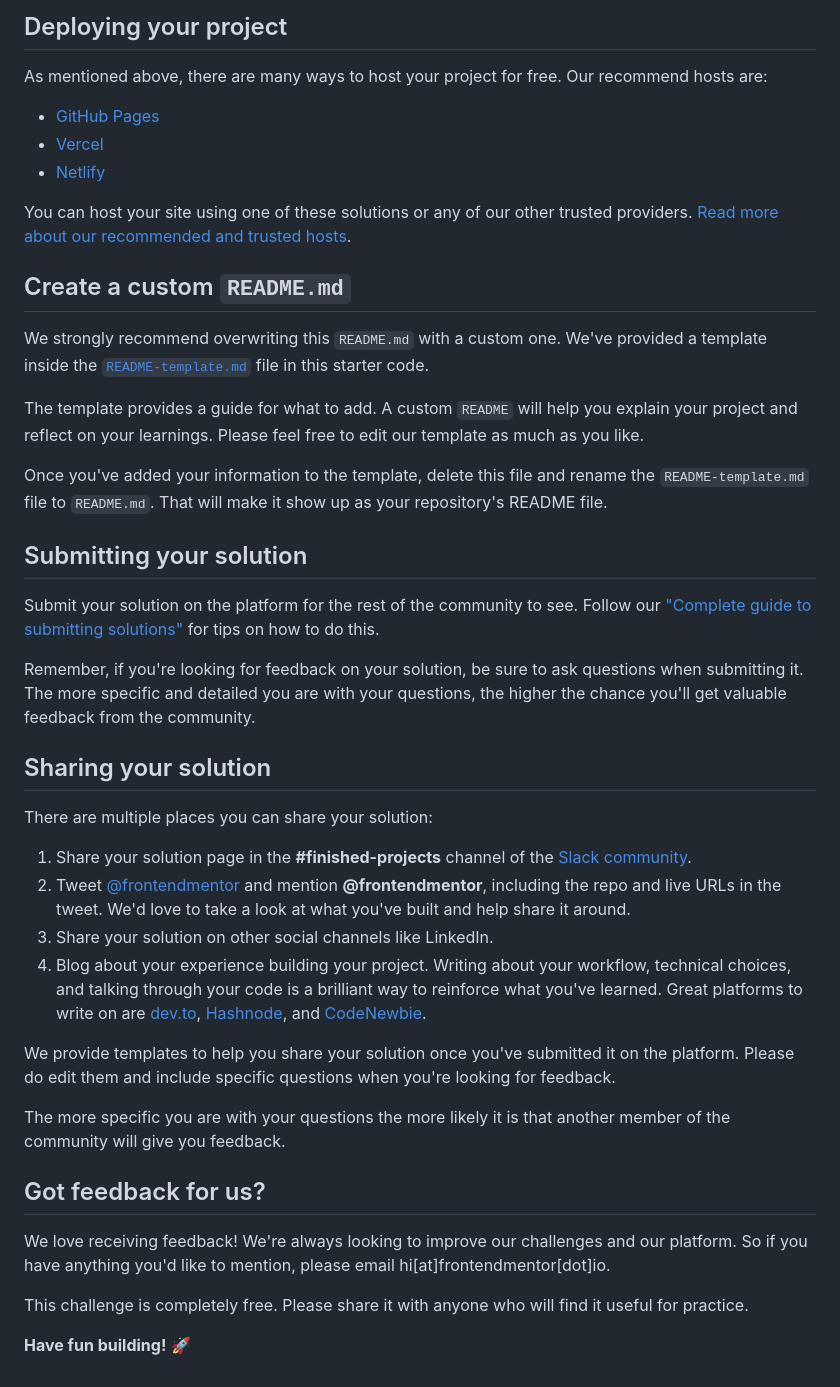
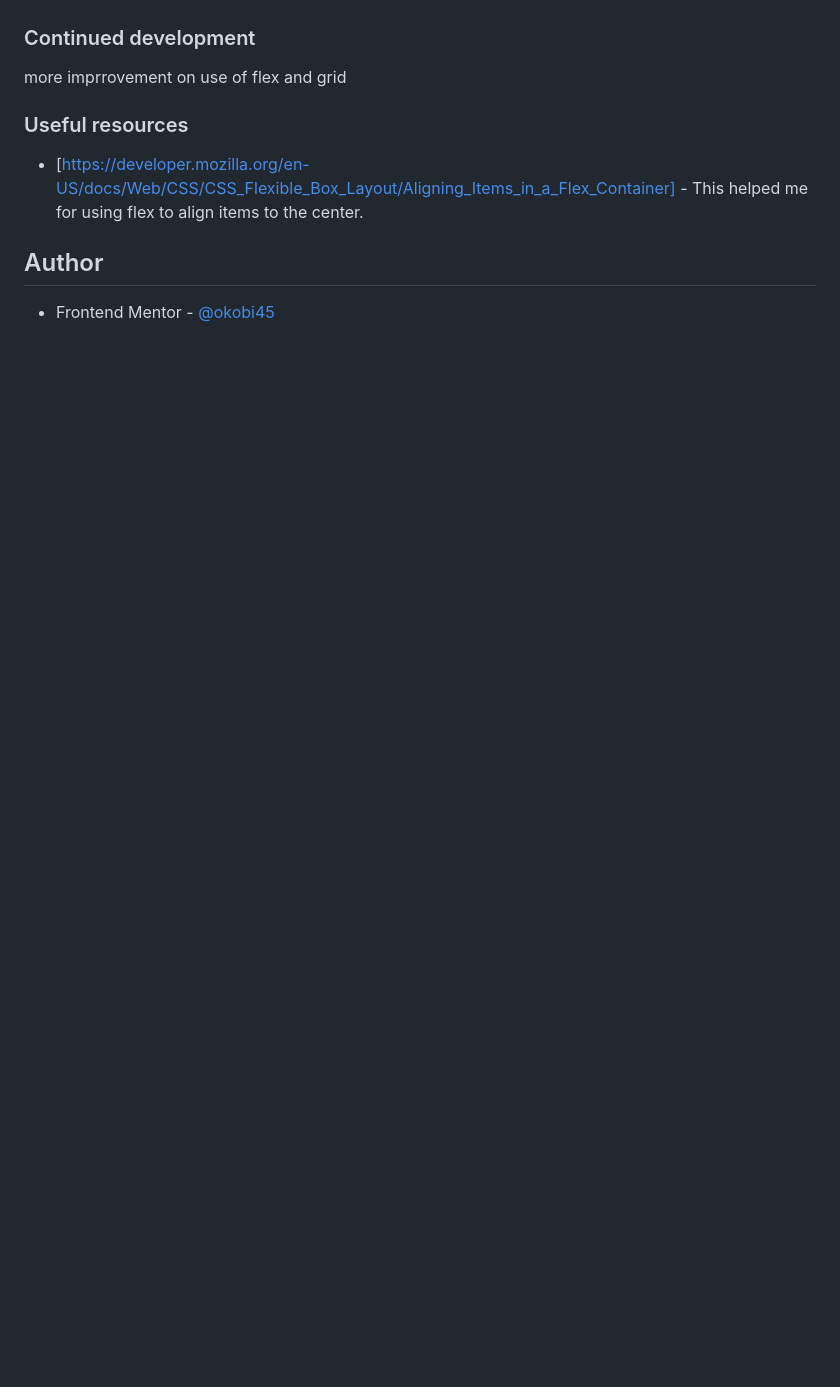
Before and after one commit to okobi45/qr-code-component, a Markdown page: README.md, the part around the change printed below. Drawn GitHub-style; blank space fills up the shorter version.

```diff
--- a/README.md
+++ b/README.md
@@ -43,45 +44,15 @@ Feel free to use any workflow that you feel comfortable with. Below is a suggest
 
-## Deploying your project
 
-As mentioned above, there are many ways to host your project for free. Our recommend hosts are:
+### Continued development
 
-- [GitHub Pages](https://pages.github.com/)
-- [Vercel](https://vercel.com/)
-- [Netlify](https://www.netlify.com/)
+more imprrovement on use of flex and grid
 
-You can host your site using one of these solutions or any of our other trusted providers. [Read more about our recommended and trusted hosts](https://medium.com/frontend-mentor/frontend-mentor-trusted-hosting-providers-bf000dfebe).
 
-## Create a custom `README.md`
+### Useful resources
 
-We strongly recommend overwriting this `README.md` with a custom one. We've provided a template inside the [`README-template.md`](./README-template.md) file in this starter code.
+- [https://developer.mozilla.org/en-US/docs/Web/CSS/CSS_Flexible_Box_Layout/Aligning_Items_in_a_Flex_Container] - This helped me for using flex to align items to the center.
 
-The template provides a guide for what to add. A custom `README` will help you explain your project and reflect on your learnings. Please feel free to edit our template as much as you like.
 
-Once you've added your information to the template, delete this file and rename the `README-template.md` file to `README.md`. That will make it show up as your repository's README file.
+## Author
 
-## Submitting your solution
-
-Submit your solution on the platform for the rest of the community to see. Follow our ["Complete guide to submitting solutions"](https://medium.com/frontend-mentor/a-complete-guide-to-submitting-solutions-on-frontend-mentor-ac6384162248) for tips on how to do this.
-
-Remember, if you're looking for feedback on your solution, be sure to ask questions when submitting it. The more specific and detailed you are with your questions, the higher the chance you'll get valuable feedback from the community.
-
-## Sharing your solution
-
-There are multiple places you can share your solution:
-
-1. Share your solution page in the **#finished-projects** channel of the [Slack community](https://www.frontendmentor.io/slack).
-2. Tweet [@frontendmentor](https://twitter.com/frontendmentor) and mention **@frontendmentor**, including the repo and live URLs in the tweet. We'd love to take a look at what you've built and help share it around.
-3. Share your solution on other social channels like LinkedIn.
-4. Blog about your experience building your project. Writing about your workflow, technical choices, and talking through your code is a brilliant way to reinforce what you've learned. Great platforms to write on are [dev.to](https://dev.to/), [Hashnode](https://hashnode.com/), and [CodeNewbie](https://community.codenewbie.org/).
-
-We provide templates to help you share your solution once you've submitted it on the platform. Please do edit them and include specific questions when you're looking for feedback.
-
-The more specific you are with your questions the more likely it is that another member of the community will give you feedback.
-
-## Got feedback for us?
-
-We love receiving feedback! We're always looking to improve our challenges and our platform. So if you have anything you'd like to mention, please email hi[at]frontendmentor[dot]io.
-
-This challenge is completely free. Please share it with anyone who will find it useful for practice.
-
-**Have fun building!** 🚀
+- Frontend Mentor - [@okobi45](https://www.frontendmentor.io/profile/okobi45)
```
Also changed, not shown: other parts of README.md (+25 -24 lines), README-template.md (deleted, +0 -103 lines), screenshot.jpg (added), 2 other files.
